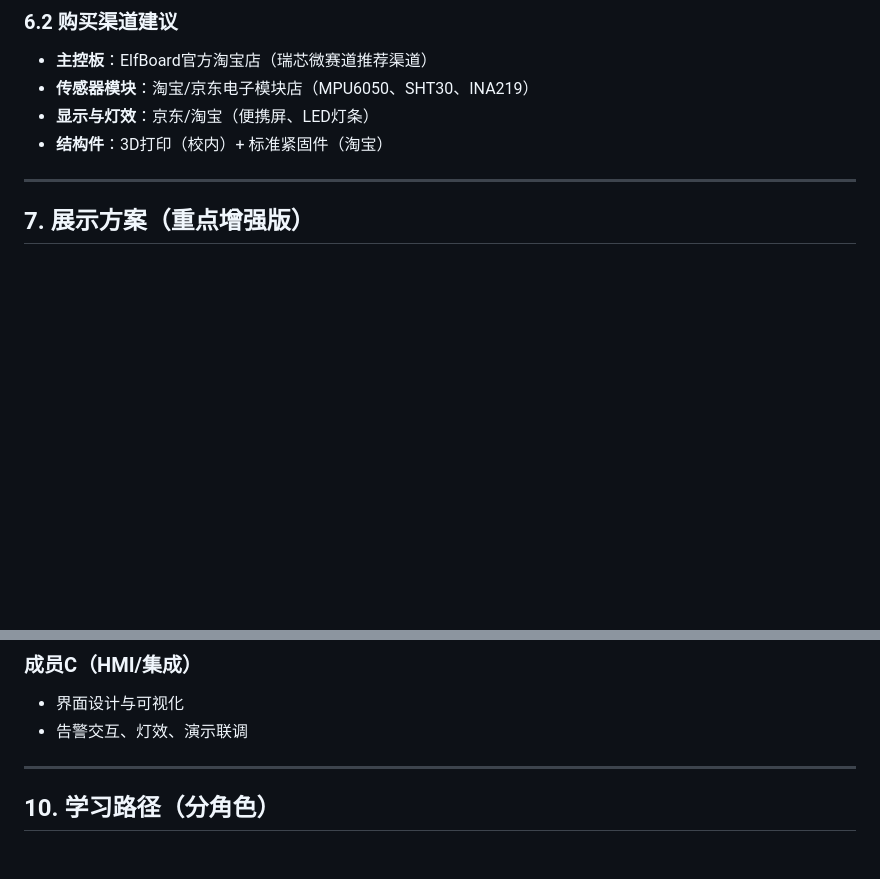
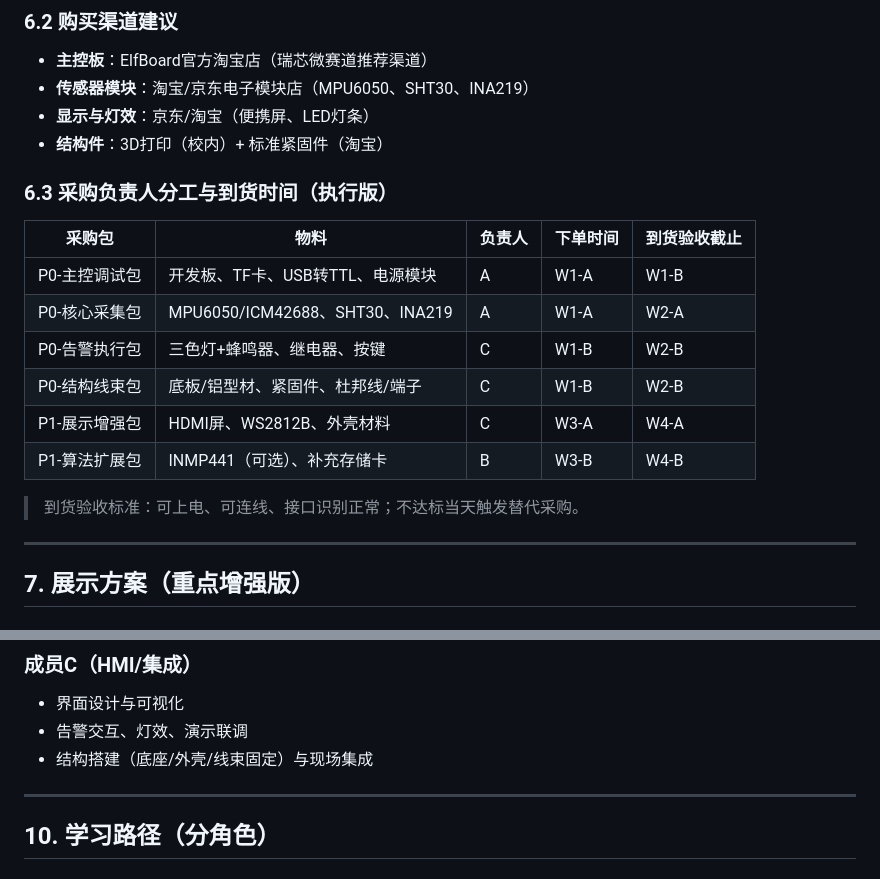
Before and after one commit to chen-12-03/2026-Embedded-Competition, a Markdown page: 选题/项目方案_瑞芯微_AI工业数据采集与本地HMI网关.md, 2 parts joined by grey strips. Drawn GitHub-style; blank space fills up the shorter version.

```diff
--- a/选题/项目方案_瑞芯微_AI工业数据采集与本地HMI网关.md
+++ b/选题/项目方案_瑞芯微_AI工业数据采集与本地HMI网关.md
@@ -171,6 +171,19 @@
 - **显示与灯效**：京东/淘宝（便携屏、LED灯条）
 - **结构件**：3D打印（校内）+ 标准紧固件（淘宝）
 
+### 6.3 采购负责人分工与到货时间（执行版）
+
+| 采购包 | 物料 | 负责人 | 下单时间 | 到货验收截止 |
+|---|---|---|---|---|
+| P0-主控调试包 | 开发板、TF卡、USB转TTL、电源模块 | A | W1-A | W1-B |
+| P0-核心采集包 | MPU6050/ICM42688、SHT30、INA219 | A | W1-A | W2-A |
+| P0-告警执行包 | 三色灯+蜂鸣器、继电器、按键 | C | W1-B | W2-B |
+| P0-结构线束包 | 底板/铝型材、紧固件、杜邦线/端子 | C | W1-B | W2-B |
+| P1-展示增强包 | HDMI屏、WS2812B、外壳材料 | C | W3-A | W4-A |
+| P1-算法扩展包 | INMP441（可选）、补充存储卡 | B | W3-B | W4-B |
+
+> 到货验收标准：可上电、可连线、接口识别正常；不达标当天触发替代采购。
+
 ---
 
 ## 7. 展示方案（重点增强版）
@@ -275,6 +319,7 @@
 ### 成员C（HMI/集成）
 - 界面设计与可视化
 - 告警交互、灯效、演示联调
+- 结构搭建（底座/外壳/线束固定）与现场集成
 
 ---
 
```
Also changed, not shown: other parts of 选题/项目方案_瑞芯微_AI工业数据采集与本地HMI网关.md (+31 -0 lines).
